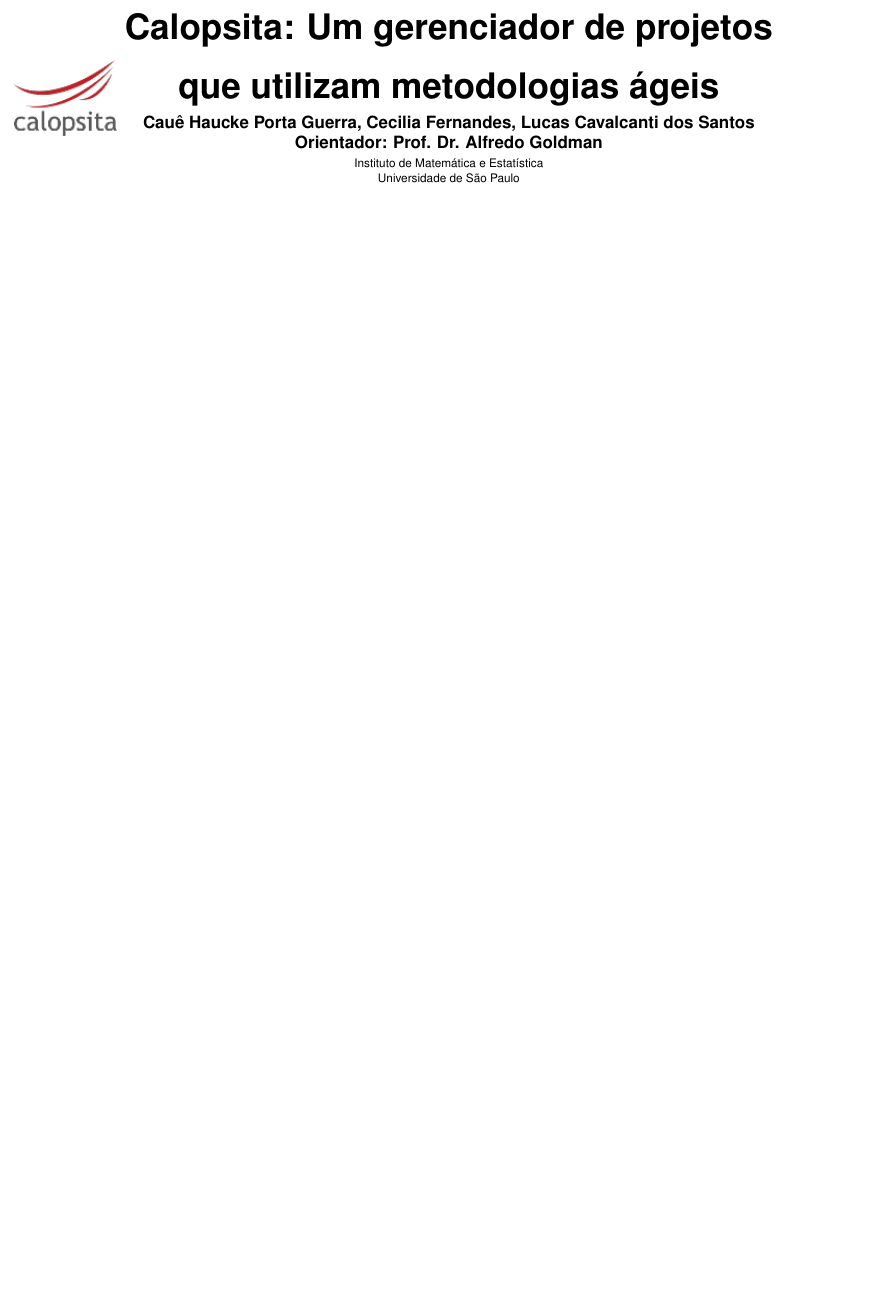
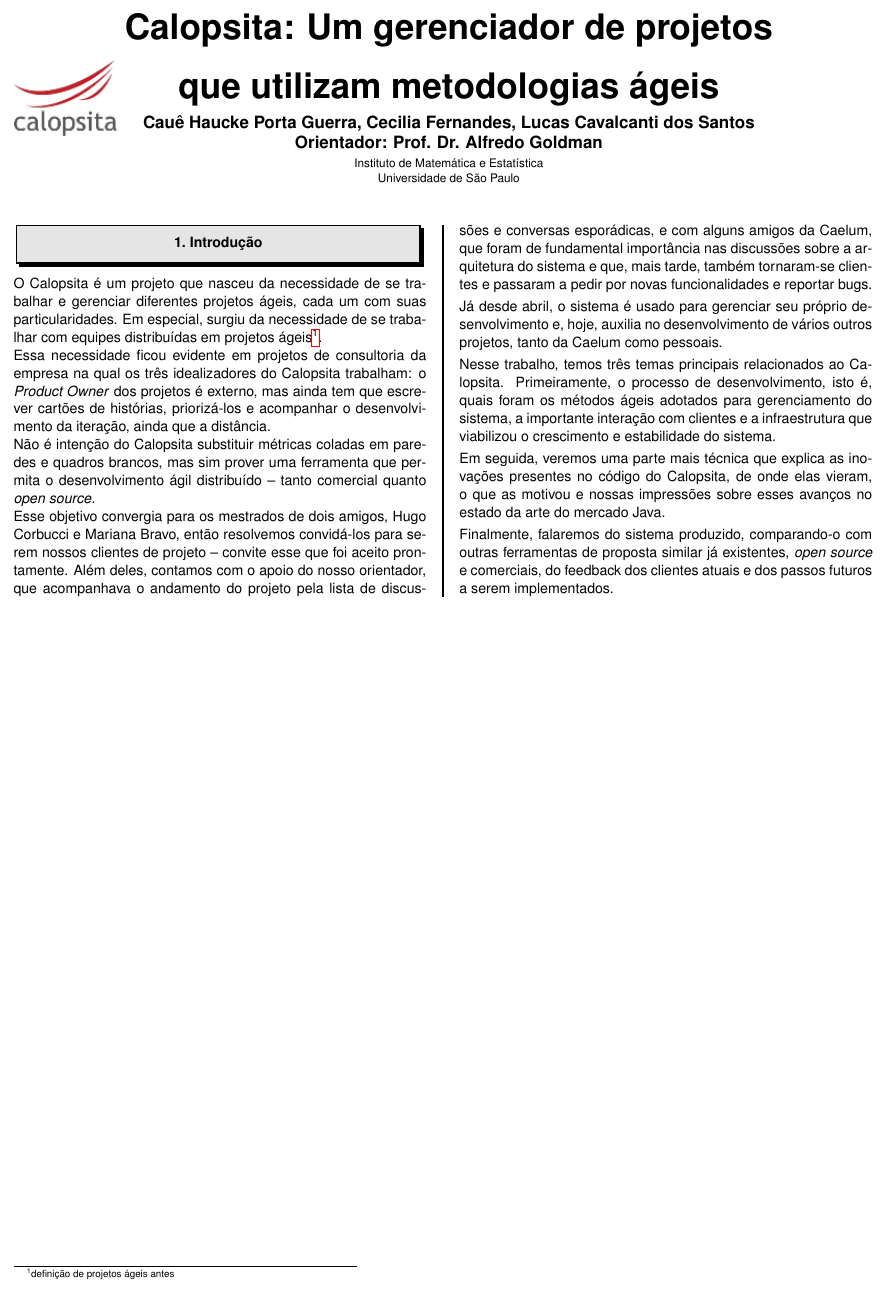
Before and after one commit to caelum/calopsita-monografia, a LaTeX poster (poster.tex): the whole page. Compiled offline with pdfLaTeX.

Commit message:
2 colunas

```diff
--- a/poster.tex
+++ b/poster.tex
@@ -1,4 +1,4 @@
-\documentclass[a2]{sciposter}
+\documentclass[a2, 12pt]{sciposter}
 
 \usepackage{verbatim}
 \usepackage[T1]{fontenc}
@@ -9,10 +9,11 @@
 \usepackage{listings}
 \usepackage{color}
 \usepackage{float}
+\usepackage{multicol}
 \usepackage{amsmath, amsthm, amssymb}
 
 \newcommand{\calopsita}{Calopsita}
-
+\newcommand{\opensource}{\textit{open source}}
 
 \title{Calopsita: Um gerenciador de projetos que utilizam metodologias ágeis}
 \author{Cauê Haucke Porta Guerra, Cecilia Fernandes, Lucas Cavalcanti dos Santos\\ Orientador: Prof. Dr. Alfredo Goldman}
@@ -28,4 +29,26 @@
 
 \maketitle
 
+\begin{multicols}{2}
+
+\section{Introdução}
+O \calopsita{} é um projeto que nasceu da necessidade de se trabalhar e gerenciar diferentes projetos ágeis, cada um com suas particularidades. Em especial, surgiu da necessidade de se trabalhar com equipes distribuídas em projetos ágeis\footnote{definição de projetos ágeis antes}.
+
+Essa necessidade ficou evidente em projetos de consultoria da empresa na qual os três idealizadores do \calopsita{} trabalham: o \textit{Product Owner}
+dos projetos é externo, mas ainda tem que escrever cartões de histórias, priorizá-los e acompanhar o desenvolvimento da iteração, ainda que a distância.
+
+Não é intenção do \calopsita{} substituir métricas coladas em paredes e quadros brancos, mas sim prover uma ferramenta que permita o desenvolvimento ágil distribuído -- tanto comercial quanto \opensource{}.
+
+Esse objetivo convergia para os mestrados de dois amigos, Hugo Corbucci e Mariana Bravo, então resolvemos convidá-los para serem nossos clientes de projeto -- convite esse que foi aceito prontamente. Além deles, contamos com o apoio do nosso orientador, que acompanhava o andamento do projeto pela lista de discussões e conversas esporádicas, e com alguns amigos da Caelum, que foram de fundamental importância nas discussões sobre a arquitetura do sistema e que, mais tarde, também tornaram-se clientes e passaram a pedir por novas funcionalidades e reportar bugs.
+
+Já desde abril, o sistema é usado para gerenciar seu próprio desenvolvimento e, hoje, auxilia no desenvolvimento de vários outros projetos, tanto da Caelum como pessoais.
+
+Nesse trabalho, temos três temas principais relacionados ao \calopsita{}. Primeiramente, o processo de desenvolvimento, isto é, quais foram os métodos ágeis adotados para gerenciamento do sistema, a importante interação com clientes e a infraestrutura que viabilizou o crescimento e estabilidade do sistema.
+
+Em seguida, veremos uma parte mais técnica que explica as inovações presentes no código do \calopsita{}, de onde elas vieram, o que as motivou e nossas impressões sobre esses avanços no estado da arte do mercado Java.
+
+Finalmente, falaremos do sistema produzido, comparando-o com outras ferramentas de proposta similar já existentes, \opensource{} e comerciais, do feedback dos clientes atuais e dos passos futuros a serem implementados.
+
+\end{multicols}
+
 \end{document}
```
